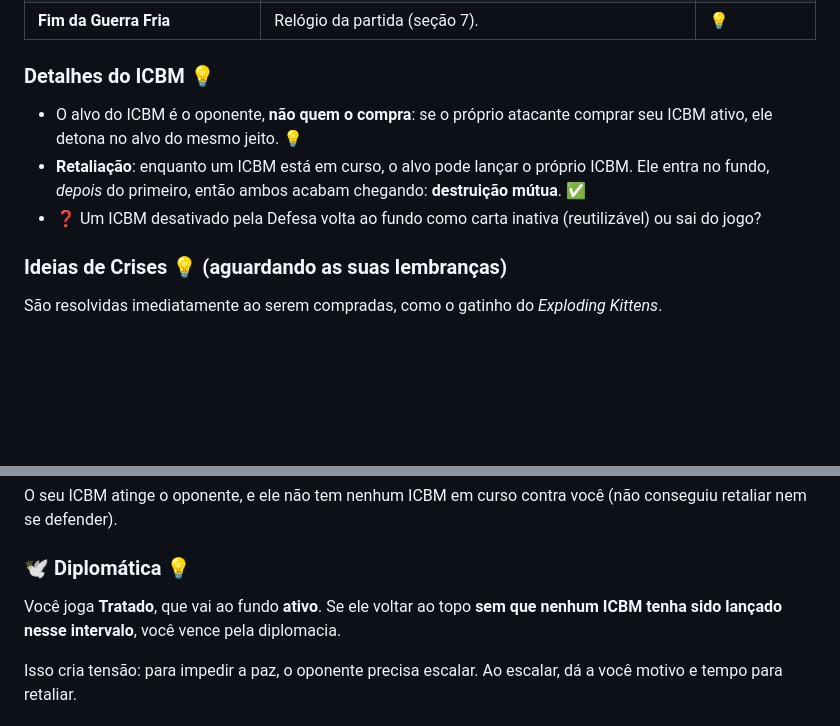
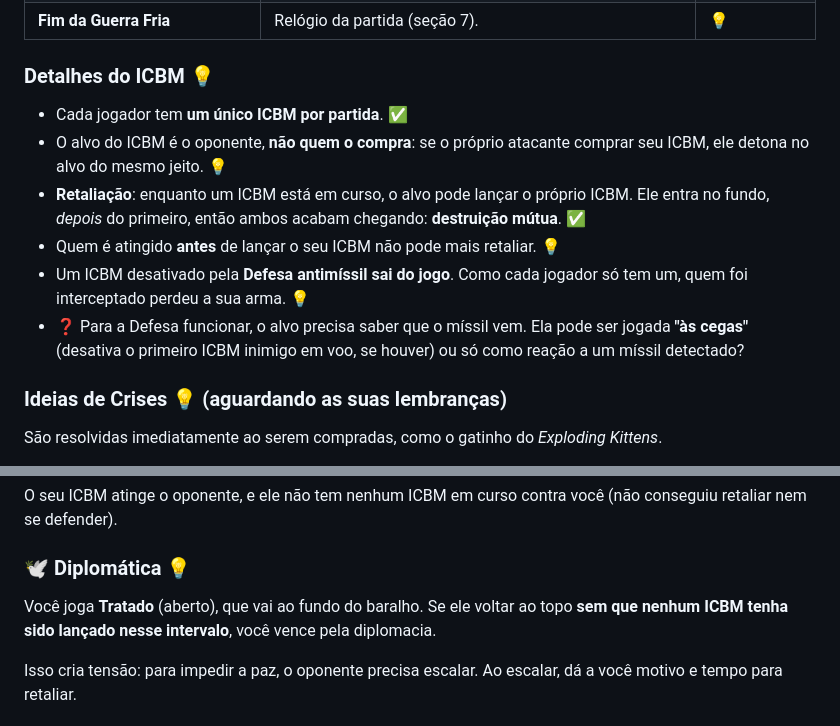
Before and after one commit to rmparanhos/coldwar-card-game, a Markdown page: REGRAS.md, 2 parts joined by grey strips. Rendered like a GitHub page; blank space fills up the shorter version.

Commit message:
Regras: detalhes do ICBM único e da interceptação
Co-Authored-By: Claude Opus 5.5 <noreply@anthropic.com>
Claude-Session: https://claude.ai/code/session_01HLbqJXLeTS1MYG35HzTqeB

```diff
--- a/REGRAS.md
+++ b/REGRAS.md
@@ -81,13 +81,18 @@ Ele é jogado **aberto** (diplomacia é pública), e quem o compra o revela e re
 
 ### Detalhes do ICBM 💡
 
+- Cada jogador tem **um único ICBM por partida**. ✅
 - O alvo do ICBM é o oponente, **não quem o compra**: se o próprio atacante
-  comprar seu ICBM ativo, ele detona no alvo do mesmo jeito. 💡
+  comprar seu ICBM, ele detona no alvo do mesmo jeito. 💡
 - **Retaliação**: enquanto um ICBM está em curso, o alvo pode lançar o próprio ICBM.
   Ele entra no fundo, *depois* do primeiro, então ambos acabam chegando:
   **destruição mútua**. ✅
-- ❓ Um ICBM desativado pela Defesa volta ao fundo como carta inativa (reutilizável)
-  ou sai do jogo?
+- Quem é atingido **antes** de lançar o seu ICBM não pode mais retaliar. 💡
+- Um ICBM desativado pela **Defesa antimíssil** **sai do jogo**. Como cada
+  jogador só tem um, quem foi interceptado perdeu a sua arma. 💡
+- ❓ Para a Defesa funcionar, o alvo precisa saber que o míssil vem. Ela pode ser
+  jogada **"às cegas"** (desativa o primeiro ICBM inimigo em voo, se houver) ou
+  só como reação a um míssil detectado?
 
 ### Ideias de Crises 💡 (aguardando as suas lembranças)
 
@@ -109,7 +114,7 @@ O seu ICBM atinge o oponente, e ele não tem nenhum ICBM em curso contra você
 
 ### 🕊️ Diplomática 💡
 
-Você joga **Tratado**, que vai ao fundo **ativo**. Se ele voltar ao topo **sem que
+Você joga **Tratado** (aberto), que vai ao fundo do baralho. Se ele voltar ao topo **sem que
 nenhum ICBM tenha sido lançado nesse intervalo**, você vence pela diplomacia.
 
 Isso cria tensão: para impedir a paz, o oponente precisa escalar. Ao escalar,
```
